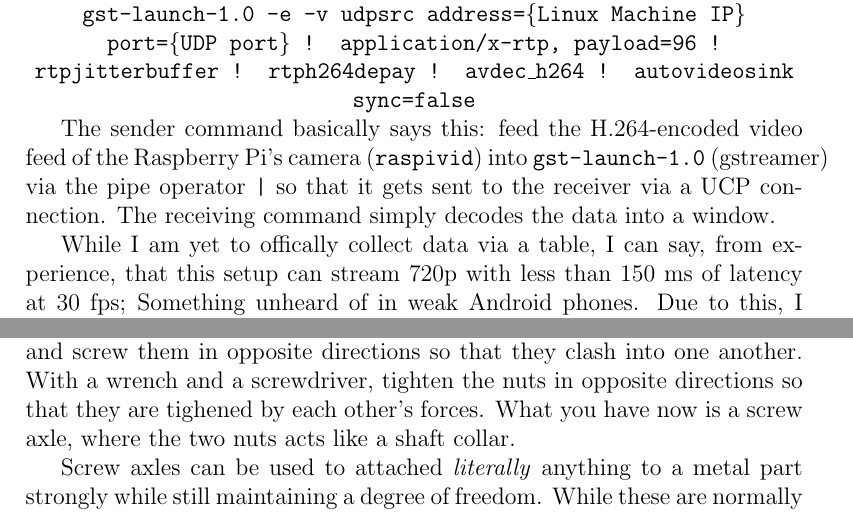
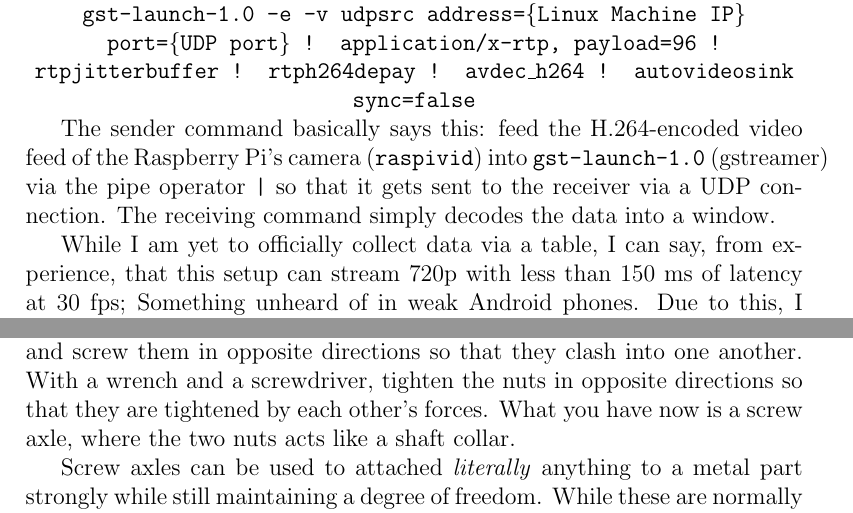
Before and after one commit to Desperationis/VEXR-D, a LaTeX paper (main.tex, which reads IPCamera.tex, ScrewAxle.tex): two parts of pages 7 and 14 of 22, joined at a grey line, cut so that both start at the same text. Compiled offline with pdfLaTeX.

Commit message:
Fix typos in IPCamera/tex, ScrewAxle.tex, Serial.tex

```diff
--- a/IPCamera.tex
+++ b/IPCamera.tex
@@ -100,6 +100,6 @@
 
 \end{centering}
 
-The sender command basically says this: feed the H.264-encoded video feed of the Raspberry Pi's camera (\texttt{raspivid}) into \texttt{gst-launch-1.0} (gstreamer) via the pipe operator \texttt{|} so that it gets sent to the receiver via a UCP connection. The receiving command simply decodes the data into a window.
+The sender command basically says this: feed the H.264-encoded video feed of the Raspberry Pi's camera (\texttt{raspivid}) into \texttt{gst-launch-1.0} (gstreamer) via the pipe operator \texttt{|} so that it gets sent to the receiver via a UDP connection. The receiving command simply decodes the data into a window.
 
-While I am yet to offically collect data via a table, I can say, from experience, that this setup can stream 720p with less than 150 ms of latency at 30 fps; Something unheard of in weak Android phones. Due to this, I would consider using this camera as the main camera, with phone acting as backups / side cameras.
+While I am yet to officially collect data via a table, I can say, from experience, that this setup can stream 720p with less than 150 ms of latency at 30 fps; Something unheard of in weak Android phones. Due to this, I would consider using this camera as the main camera, with phone acting as backups / side cameras.
--- a/ScrewAxle.tex
+++ b/ScrewAxle.tex
@@ -1,6 +1,6 @@
 \section{[Complete] The Screw Axle}
 
-This technique was born out of necessity. Take a screw, put two nuts on it, and screw them in opposite directions so that they clash into one another. With a wrench and a screwdriver, tighten the nuts in opposite directions so that they are tighened by each other's forces. What you have now is a screw axle, where the two nuts acts like a shaft collar.
+This technique was born out of necessity. Take a screw, put two nuts on it, and screw them in opposite directions so that they clash into one another. With a wrench and a screwdriver, tighten the nuts in opposite directions so that they are tightened by each other's forces. What you have now is a screw axle, where the two nuts acts like a shaft collar.
 
 Screw axles can be used to attached \textit{literally} anything to a metal part strongly while still maintaining a degree of freedom. While these are normally used to make metal whips (steel bars with screw axles), they can be used to secure encoders as well. As encoders require a lot of torque to turn if tightened, securing them with screw axles allow unpowered wheels to turn extremely easily.
 
```
Also changed, not shown: Serial.tex (+1 -1 lines), IPCamera.tex (2 more changed lines).
